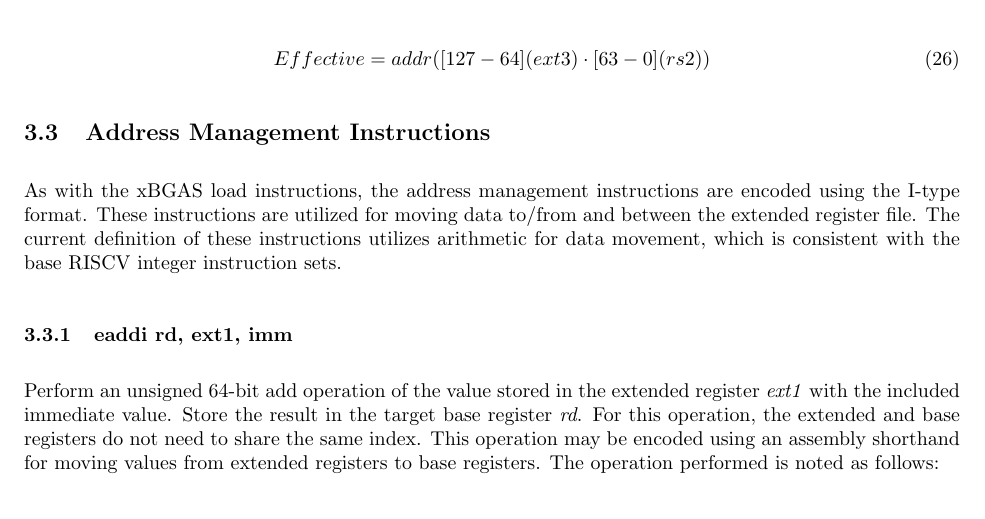
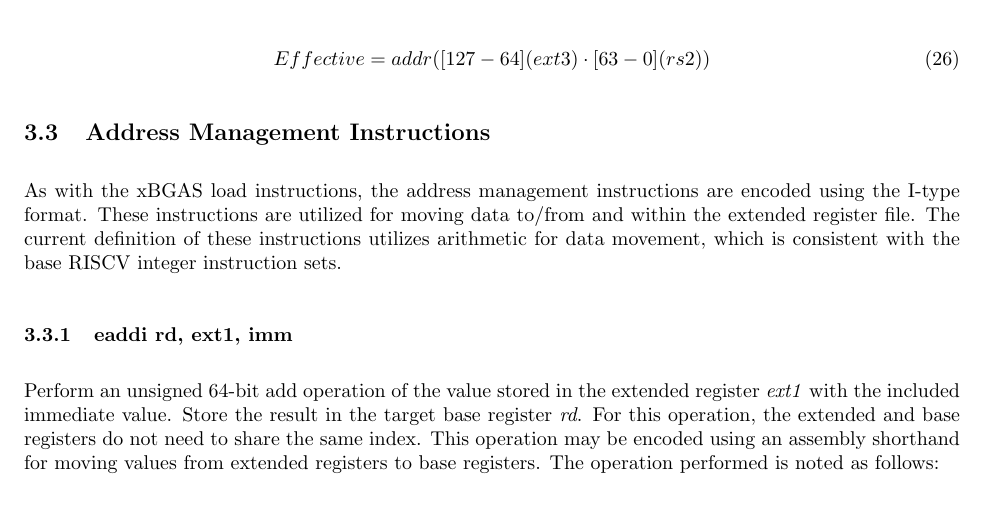
Before and after one commit to tactcomplabs/xbgas-archspec, a LaTeX document (xbgas-arch-spec.tex): part of page 16 of 23, cut so that both start at the same text. Compiled offline with pdfLaTeX.

Commit message:
minor rephrase

```diff
--- a/xbgas-arch-spec.tex
+++ b/xbgas-arch-spec.tex
@@ -781,7 +781,7 @@ Effective = addr([127-64](ext3) \cdot [63-0](rs2))
 
 As with the xBGAS load instructions, the address management instructions
 are encoded using the I-type format.  These instructions are utilized for
-moving data to/from and between the extended register file.  The current
+moving data to/from and within the extended register file.  The current
 definition of these instructions utilizes arithmetic for data movement,
 which is consistent with the base RISCV integer instruction sets.
 
```
